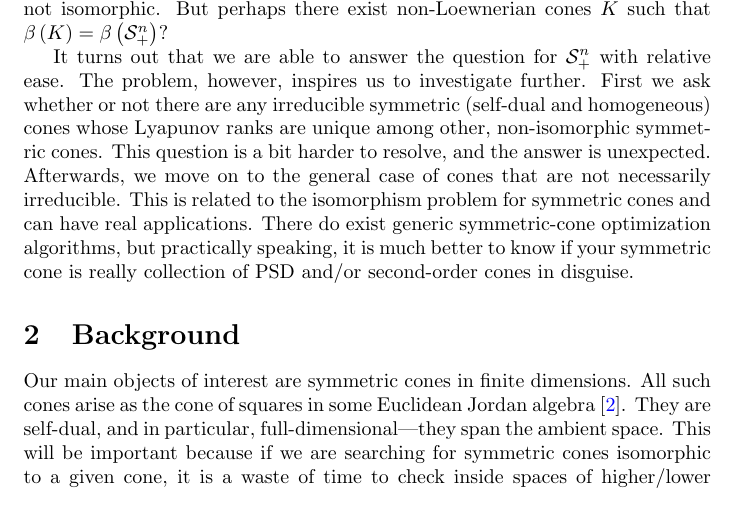
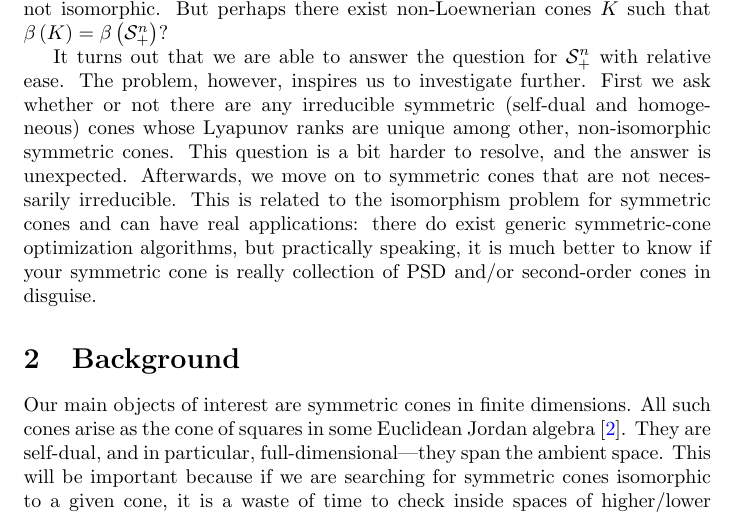
Before and after one commit to orlitzky/the_uniqueness_of_lyapunov_rank_among_symmetric_cones, a LaTeX paper (the_uniqueness_of_lyapunov_rank_among_symmetric_cones.tex): part of page 2 of 21, cut so that both start at the same text. Compiled offline with pdfLaTeX.

Commit message:
Don't call "symmetric cones" the "general case"
Just say "symmetric cones that are not necessarily irreducible." The
general case (as of right now) would be a closed convex cone.

```diff
--- a/the_uniqueness_of_lyapunov_rank_among_symmetric_cones.tex
+++ b/the_uniqueness_of_lyapunov_rank_among_symmetric_cones.tex
@@ -140,13 +140,13 @@
     irreducible symmetric (self-dual and homogeneous) cones whose
     Lyapunov ranks are unique among other, non-isomorphic symmetric
     cones. This question is a bit harder to resolve, and the answer is
-    unexpected. Afterwards, we move on to the general case of cones
-    that are not necessarily irreducible. This is related to the
-    isomorphism problem for symmetric cones and can have real
-    applications. There do exist generic symmetric-cone optimization
-    algorithms, but practically speaking, it is much better to know if
-    your symmetric cone is really collection of PSD and/or
-    second-order cones in disguise.
+    unexpected. Afterwards, we move on to symmetric cones that are not
+    necessarily irreducible. This is related to the isomorphism
+    problem for symmetric cones and can have real applications: there
+    do exist generic symmetric-cone optimization algorithms, but
+    practically speaking, it is much better to know if your symmetric
+    cone is really collection of PSD and/or second-order cones in
+    disguise.
   \end{section}
 
   \begin{section}{Background}
```
